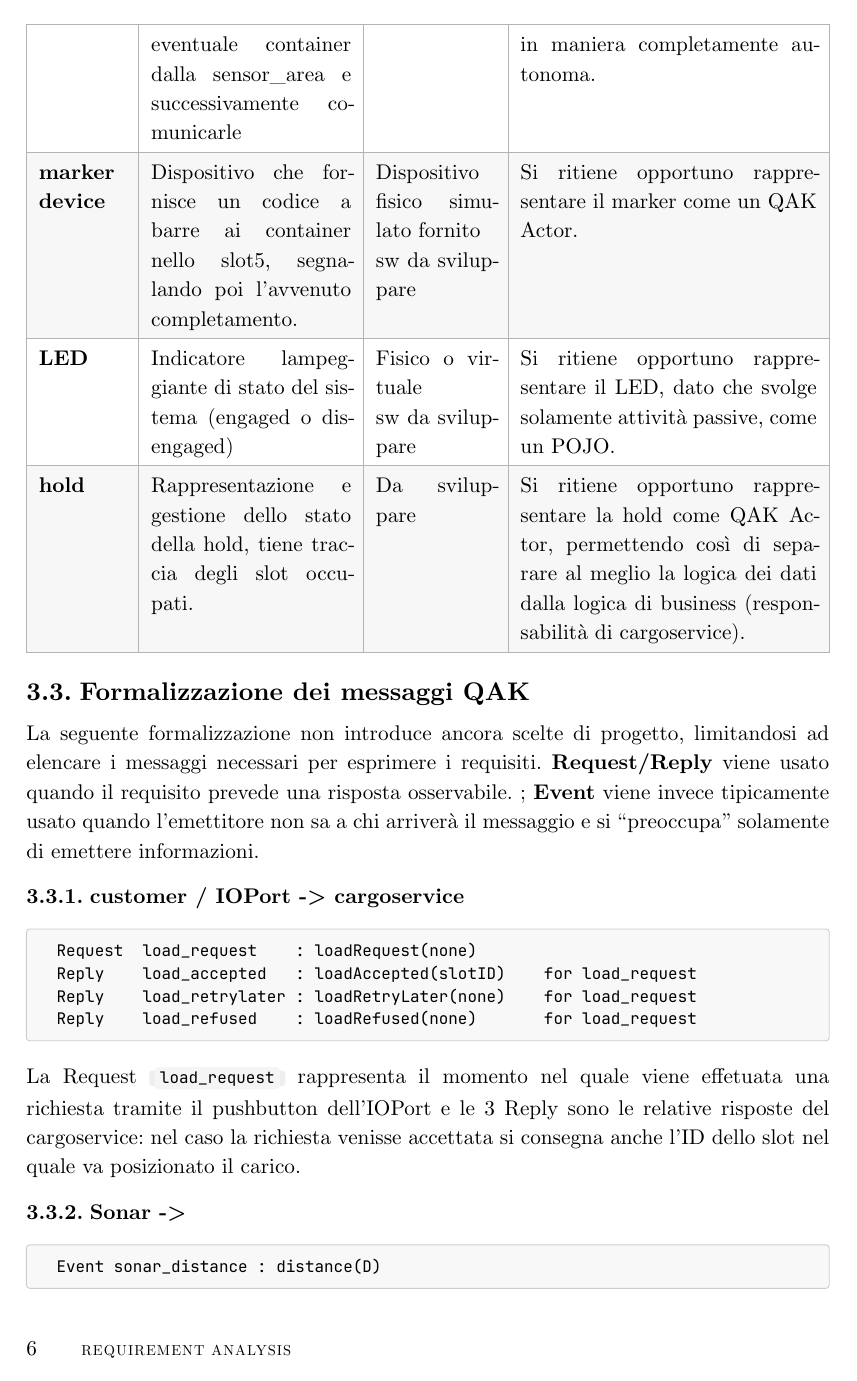
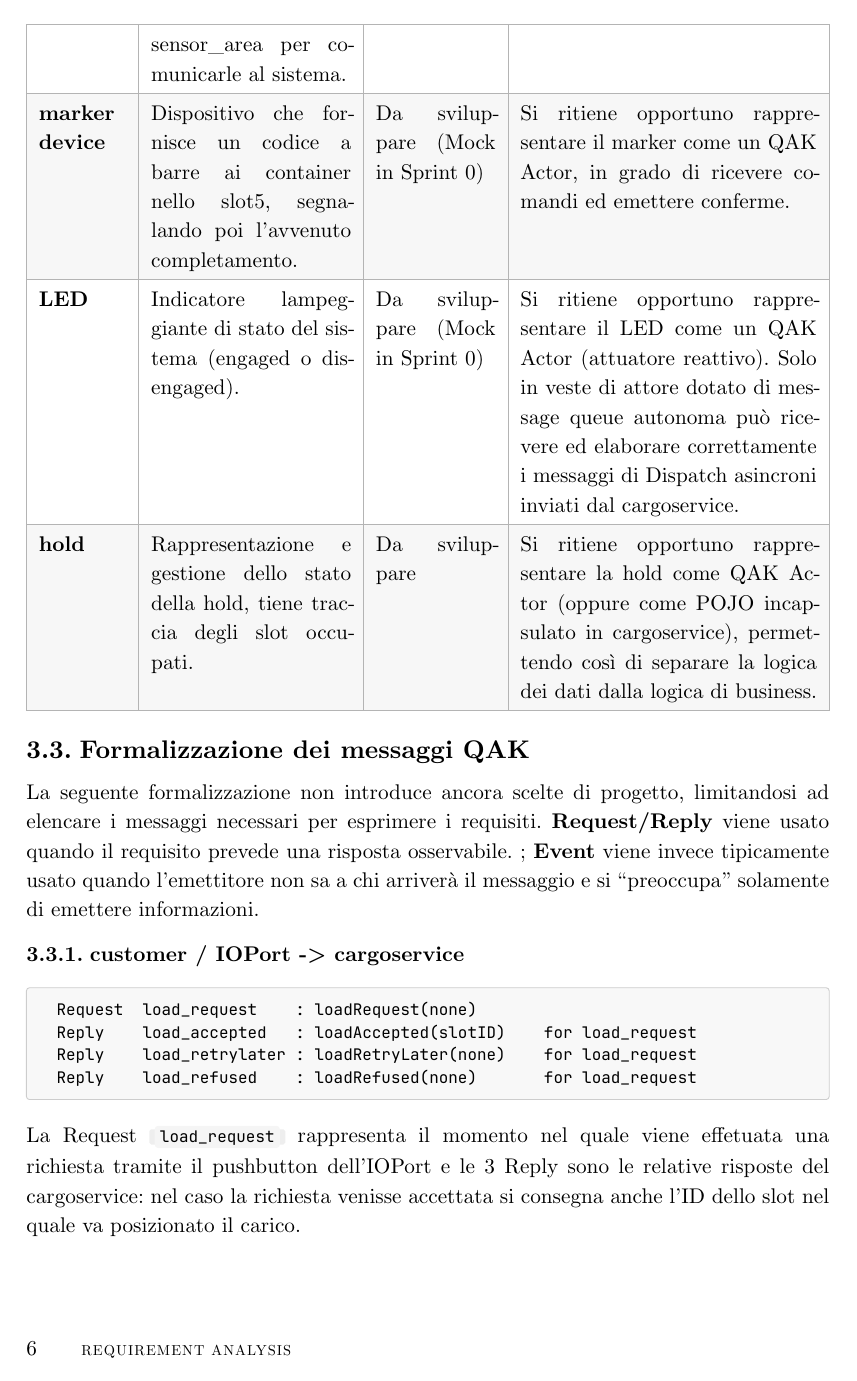
Before and after one commit to chirichexe/iss-2026, a Typst document (sprint0/docs/sprint0.typ): page 6 of 10. The pictures show the PDF file sprint0/docs/sprint0.pdf that the author committed with the source.

Commit message:
added qak model

```diff
--- a/sprint0/docs/sprint0.typ
+++ b/sprint0/docs/sprint0.typ
@@ -145,6 +144,6 @@ QActor cargoservice context ctxcargoservice {
+    [Da sviluppare (Mock in Sprint 0)],
     [Si ritiene opportuno rappresentare il cargorobot come un QAK Actor: dato che deve governare i movimenti del DDR all'interno della hold, necessita di un controllo autonomo per poter ricevere ed eseguire in modo asincrono le richieste di movimento.],
 
   [*IOPort*],
-    [Interfaccia virtuale di Input/Output, ha pushbutton e display. Il primo rileva la richiesta di carico, mentre il secondo mostra i messaggi di stato del servizio e della hold],
-    [Dispositivo fisico fornito \ sw da sviluppare],
-    [Si ritiene opportuno rappresentare IOPort, nonostante la sua attività di ricevere e mostrare messaggi del Display sia passiva, come un QAK Actor, dato che le funzionalità del pushbutton richiedono un funzionamento autonomo in grado di generare request al cargoservice.],
+    [Interfaccia virtuale di Input/Output, ha pushbutton e display. Il primo rileva la richiesta di carico, mentre il secondo mostra i messaggi di stato del servizio e della hold.],
+    [Da sviluppare (Mock in Sprint 0)],
@@ -156,20 +154,21 @@ QActor cargoservice context ctxcargoservice {
+    [Da sviluppare (Mock in Sprint 0)],
+    [Si ritiene opportuno rappresentare il sensore come QAK Actor, essendo un'entità attiva che effettua misurazioni ed emette eventi in maniera completamente autonoma.],
 
   [*marker device*],
     [Dispositivo che fornisce un codice a barre ai container nello slot5, segnalando poi l'avvenuto completamento.],
-    [Dispositivo fisico simulato fornito \ sw da sviluppare],
-    [Si ritiene opportuno rappresentare il marker come un QAK Actor.],
+    [Da sviluppare (Mock in Sprint 0)],
+    [Si ritiene opportuno rappresentare il marker come un QAK Actor, in grado di ricevere comandi ed emettere conferme.],
 
   [*LED*],
-    [Indicatore lampeggiante di stato del sistema (engaged o disengaged)],
-    [Fisico o virtuale \ sw da sviluppare],
-    [Si ritiene opportuno rappresentare il LED, dato che svolge solamente attività passive, come un POJO.],
+    [Indicatore lampeggiante di stato del sistema (engaged o disengaged).],
+    [Da sviluppare (Mock in Sprint 0)],
+    [Si ritiene opportuno rappresentare il LED come un QAK Actor (attuatore reattivo). Solo in veste di attore dotato di message queue autonoma può ricevere ed elaborare correttamente i messaggi di Dispatch asincroni inviati dal cargoservice.],
 
   [*hold*],
     [Rappresentazione e gestione dello stato della hold, tiene traccia degli slot occupati.],
     [Da sviluppare],
-    [Si ritiene opportuno rappresentare la hold come QAK Actor, permettendo così di separare al meglio la logica dei dati dalla logica di business (responsabilità di cargoservice).],
+    [Si ritiene opportuno rappresentare la hold come QAK Actor (oppure come POJO incapsulato in cargoservice), permettendo così di separare la logica dei dati dalla logica di business.],
 )
-
 
 
 == Formalizzazione dei messaggi QAK
```
Also changed, not shown: sprint0/docs/sprint0.pdf, sprint0/notes.txt (line endings or trailing spaces), sprint0/docs/sprint0.typ (8 more changed lines).
